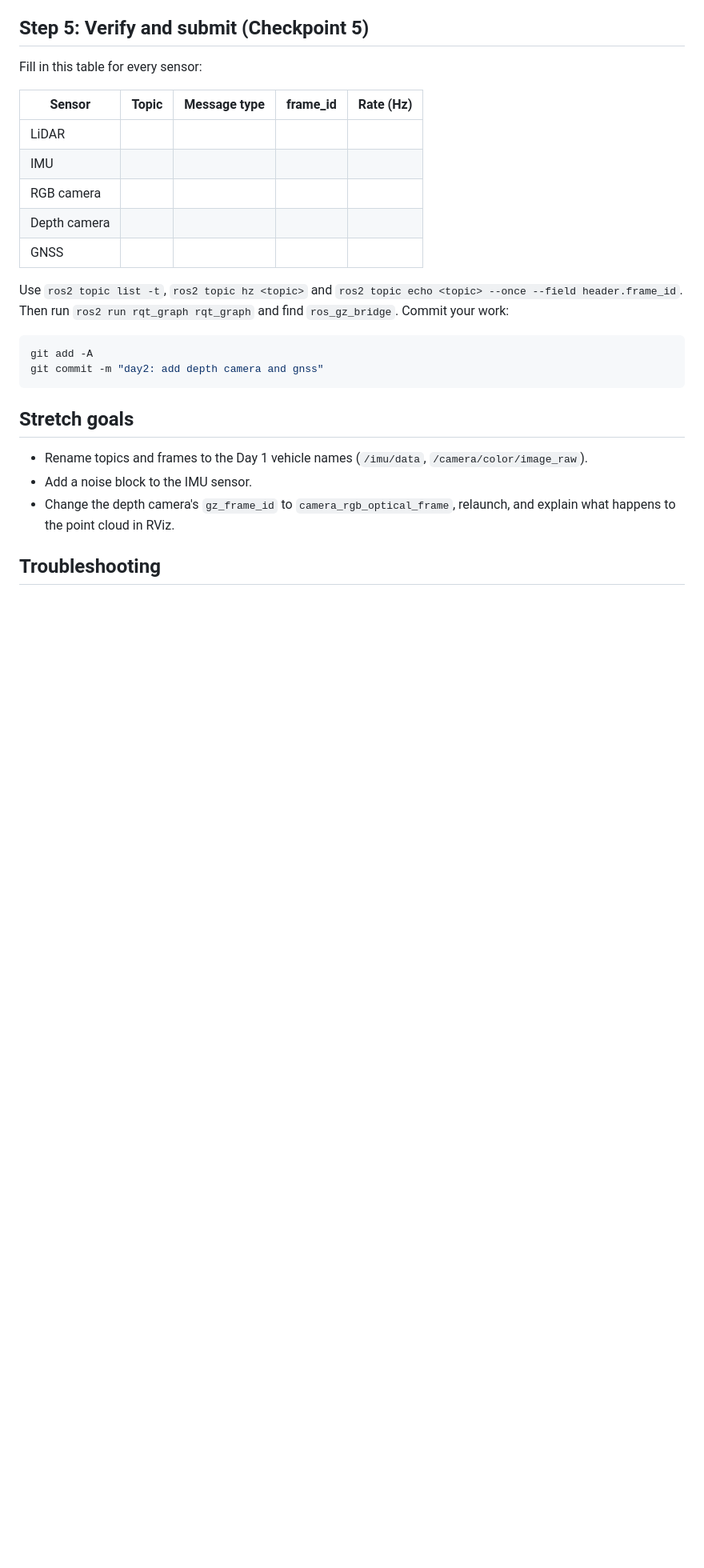
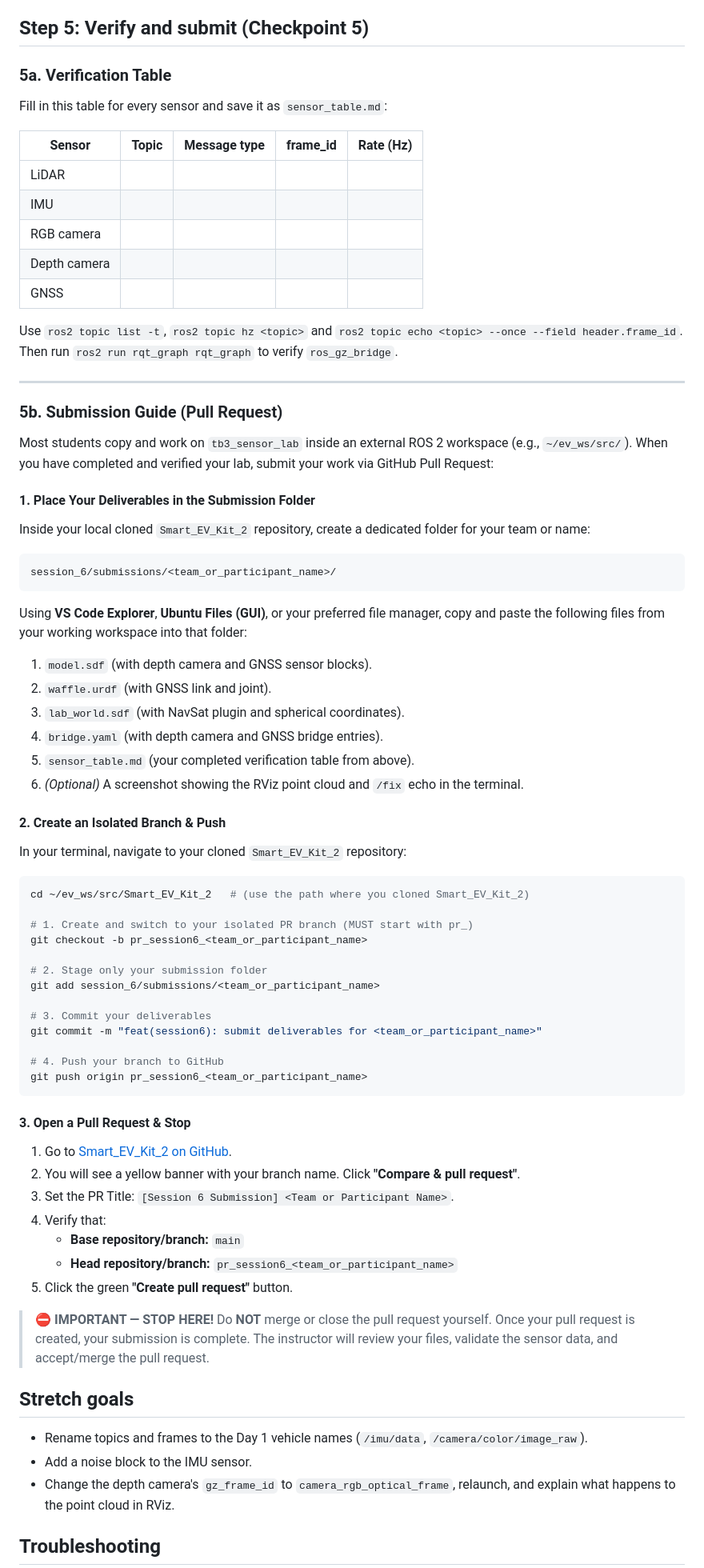
Before and after one commit to Mo-Elshamy/Smart_EV_Kit_2, a Markdown page: session_6/tb3_sensor_lab/README.md, the part around the change. Shown at 80% size. Rendered like a GitHub page; blank space fills up the shorter version.

Commit message:
docs: add PR submission instructions and stop prompt to session 5 and 6 READMEs

````diff
--- a/session_6/tb3_sensor_lab/README.md
+++ b/session_6/tb3_sensor_lab/README.md
@@ -140,7 +140,8 @@ ros2 topic echo /fix
 
 ## Step 5: Verify and submit (Checkpoint 5)
 
-Fill in this table for every sensor:
+### 5a. Verification Table
+Fill in this table for every sensor and save it as `sensor_table.md`:
 
 | Sensor | Topic | Message type | frame_id | Rate (Hz) |
 |---|---|---|---|---|
@@ -150,11 +151,59 @@ Fill in this table for every sensor:
 | Depth camera | | | | |
 | GNSS | | | | |
 
-Use `ros2 topic list -t`, `ros2 topic hz <topic>` and `ros2 topic echo <topic> --once --field header.frame_id`. Then run `ros2 run rqt_graph rqt_graph` and find `ros_gz_bridge`. Commit your work:
+Use `ros2 topic list -t`, `ros2 topic hz <topic>` and `ros2 topic echo <topic> --once --field header.frame_id`. Then run `ros2 run rqt_graph rqt_graph` to verify `ros_gz_bridge`.
+
+---
+
+### 5b. Submission Guide (Pull Request)
+
+Most students copy and work on `tb3_sensor_lab` inside an external ROS 2 workspace (e.g., `~/ev_ws/src/`). When you have completed and verified your lab, submit your work via GitHub Pull Request:
+
+#### 1. Place Your Deliverables in the Submission Folder
+Inside your local cloned `Smart_EV_Kit_2` repository, create a dedicated folder for your team or name:
+```text
+session_6/submissions/<team_or_participant_name>/
+```
+
+Using **VS Code Explorer**, **Ubuntu Files (GUI)**, or your preferred file manager, copy and paste the following files from your working workspace into that folder:
+1. `model.sdf` (with depth camera and GNSS sensor blocks).
+2. `waffle.urdf` (with GNSS link and joint).
+3. `lab_world.sdf` (with NavSat plugin and spherical coordinates).
+4. `bridge.yaml` (with depth camera and GNSS bridge entries).
+5. `sensor_table.md` (your completed verification table from above).
+6. *(Optional)* A screenshot showing the RViz point cloud and `/fix` echo in the terminal.
+
+#### 2. Create an Isolated Branch & Push
+In your terminal, navigate to your cloned `Smart_EV_Kit_2` repository:
+
 ```bash
-git add -A
-git commit -m "day2: add depth camera and gnss"
+cd ~/ev_ws/src/Smart_EV_Kit_2   # (use the path where you cloned Smart_EV_Kit_2)
+
+# 1. Create and switch to your isolated PR branch (MUST start with pr_)
+git checkout -b pr_session6_<team_or_participant_name>
+
+# 2. Stage only your submission folder
+git add session_6/submissions/<team_or_participant_name>
+
+# 3. Commit your deliverables
+git commit -m "feat(session6): submit deliverables for <team_or_participant_name>"
+
+# 4. Push your branch to GitHub
+git push origin pr_session6_<team_or_participant_name>
 ```
+
+#### 3. Open a Pull Request & Stop
+1. Go to [Smart_EV_Kit_2 on GitHub](https://github.com/Mo-Elshamy/Smart_EV_Kit_2).
+2. You will see a yellow banner with your branch name. Click **"Compare & pull request"**.
+3. Set the PR Title: `[Session 6 Submission] <Team or Participant Name>`.
+4. Verify that:
+   - **Base repository/branch:** `main`
+   - **Head repository/branch:** `pr_session6_<team_or_participant_name>`
+5. Click the green **"Create pull request"** button.
+
+> ⛔ **IMPORTANT — STOP HERE!**
+> Do **NOT** merge or close the pull request yourself. Once your pull request is created, your submission is complete. The instructor will review your files, validate the sensor data, and accept/merge the pull request.
+
 
 ## Stretch goals
 
````
Also changed, not shown: session_5/README.md (+44 -12 lines).
